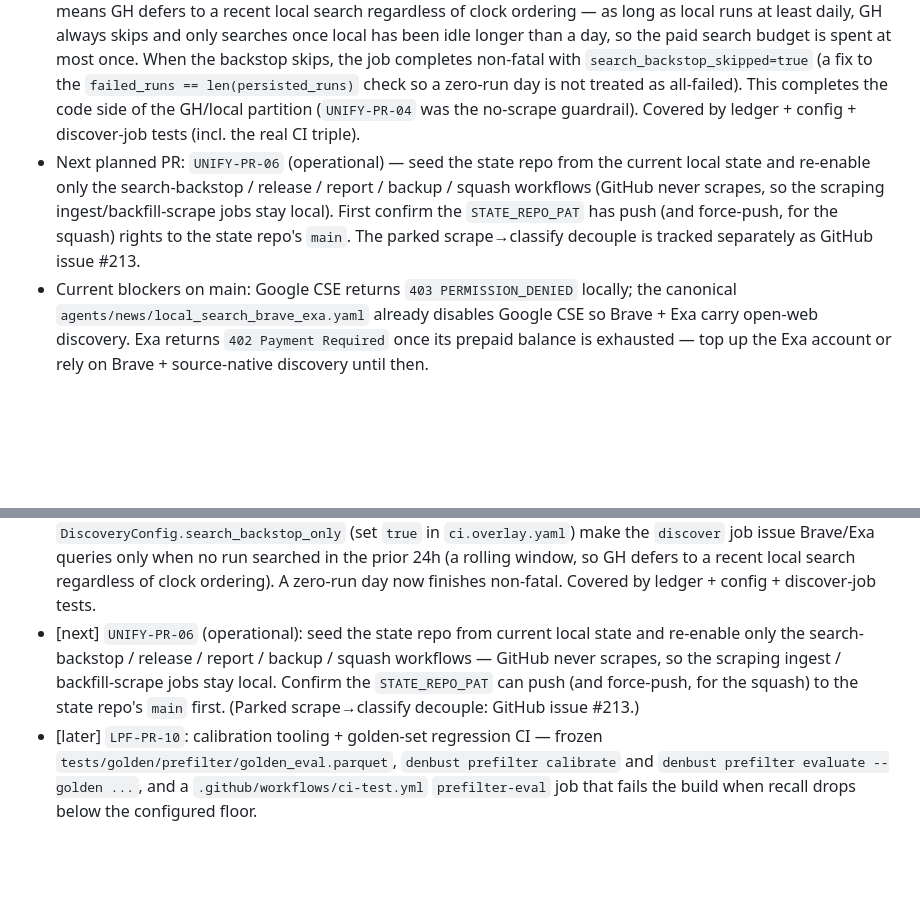
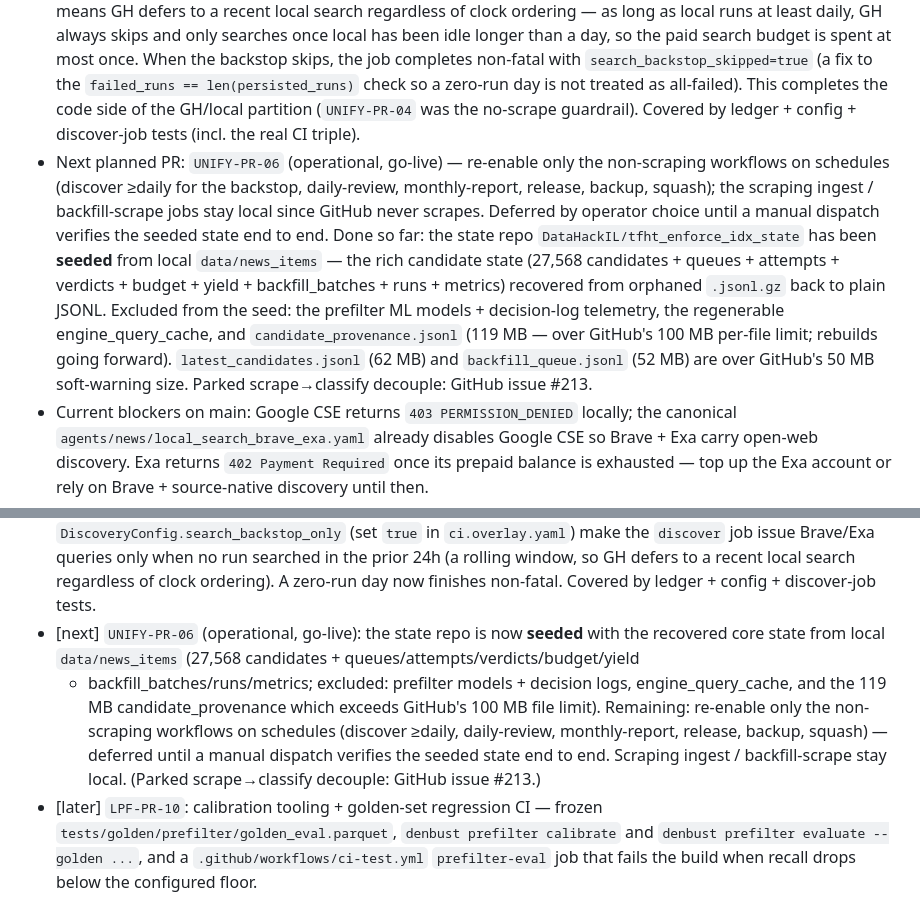
Before and after one commit to DataHackIL/tfht_enforce_idx, a Markdown page: .agent-plan.md, 2 parts joined by grey strips. Rendered like a GitHub page; blank space fills up the shorter version.

Commit message:
docs(plan): record state-repo seed; go-live (schedules) is the remaining step (#215)
The state repo DataHackIL/tfht_enforce_idx_state has been seeded from local
data/news_items: the rich candidate state (27,568 candidates + queues +
attempts + verdicts + budget + yield + backfill_batches + runs + metrics),
recovered from orphaned .jsonl.gz (left by the reverted gzip experiment) back
to plain JSONL. Excluded from the seed: prefilter ML models + decision-log
telemetry, the regenerable engine_query_cache, and candidate_provenance.jsonl
(119 MB, over GitHub's 100 MB per-file limit; rebuilds going forward).

Re-enabling the scheduled workflows (go-live) is deferred by operator choice
until a manual dispatch verifies the seeded state end to end. Updates
.agent-plan.md to mainline truth.

Co-authored-by: Claude Opus 4.8 <noreply@anthropic.com>

```diff
--- a/.agent-plan.md
+++ b/.agent-plan.md
@@ -17,11 +17,17 @@
   (a fix to the `failed_runs == len(persisted_runs)` check so a zero-run day is not treated as
   all-failed). This completes the code side of the GH/local partition (`UNIFY-PR-04` was the
   no-scrape guardrail). Covered by ledger + config + discover-job tests (incl. the real CI triple).
-- Next planned PR: `UNIFY-PR-06` (operational) — seed the state repo from the current local state
-  and re-enable only the search-backstop / release / report / backup / squash workflows (GitHub
-  never scrapes, so the scraping ingest/backfill-scrape jobs stay local). First confirm the
-  `STATE_REPO_PAT` has push (and force-push, for the squash) rights to the state repo's `main`.
-  The parked scrape→classify decouple is tracked separately as GitHub issue #213.
+- Next planned PR: `UNIFY-PR-06` (operational, go-live) — re-enable only the non-scraping
+  workflows on schedules (discover ≥daily for the backstop, daily-review, monthly-report, release,
+  backup, squash); the scraping ingest / backfill-scrape jobs stay local since GitHub never
+  scrapes. Deferred by operator choice until a manual dispatch verifies the seeded state end to end.
+  Done so far: the state repo `DataHackIL/tfht_enforce_idx_state` has been **seeded** from local
+  `data/news_items` — the rich candidate state (27,568 candidates + queues + attempts + verdicts +
+  budget + yield + backfill_batches + runs + metrics) recovered from orphaned `.jsonl.gz` back to
+  plain JSONL. Excluded from the seed: the prefilter ML models + decision-log telemetry, the
+  regenerable engine_query_cache, and `candidate_provenance.jsonl` (119 MB — over GitHub's 100 MB
+  per-file limit; rebuilds going forward). `latest_candidates.jsonl` (62 MB) and `backfill_queue.jsonl`
+  (52 MB) are over GitHub's 50 MB soft-warning size. Parked scrape→classify decouple: GitHub issue #213.
 - Current blockers on main: Google CSE returns `403 PERMISSION_DENIED` locally; the canonical
   `agents/news/local_search_brave_exa.yaml` already disables Google CSE so Brave + Exa carry
   open-web discovery. Exa returns `402 Payment Required` once its prepaid balance is exhausted —
@@ -324,11 +330,13 @@
   defers to a recent local search regardless of clock ordering). A zero-run day now finishes
   non-fatal.
   Covered by ledger + config + discover-job tests.
-- [next] `UNIFY-PR-06` (operational): seed the state repo from current local state and re-enable
-  only the search-backstop / release / report / backup / squash workflows — GitHub never scrapes,
-  so the scraping ingest / backfill-scrape jobs stay local. Confirm the `STATE_REPO_PAT` can push
-  (and force-push, for the squash) to the state repo's `main` first. (Parked scrape→classify
-  decouple: GitHub issue #213.)
+- [next] `UNIFY-PR-06` (operational, go-live): the state repo is now **seeded** with the recovered
+  core state from local `data/news_items` (27,568 candidates + queues/attempts/verdicts/budget/yield
+  + backfill_batches/runs/metrics; excluded: prefilter models + decision logs, engine_query_cache,
+  and the 119 MB candidate_provenance which exceeds GitHub's 100 MB file limit). Remaining: re-enable
+  only the non-scraping workflows on schedules (discover ≥daily, daily-review, monthly-report,
+  release, backup, squash) — deferred until a manual dispatch verifies the seeded state end to end.
+  Scraping ingest / backfill-scrape stay local. (Parked scrape→classify decouple: GitHub issue #213.)
 - [later] `LPF-PR-10`: calibration tooling + golden-set regression CI — frozen
   `tests/golden/prefilter/golden_eval.parquet`, `denbust prefilter calibrate` and
   `denbust prefilter evaluate --golden ...`, and a `.github/workflows/ci-test.yml`
```
